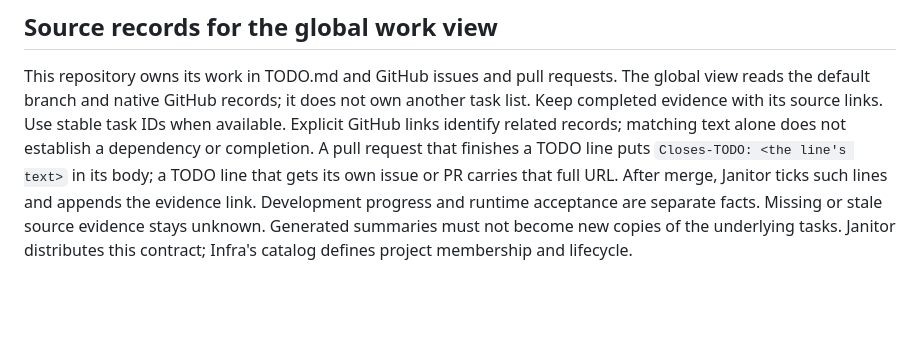
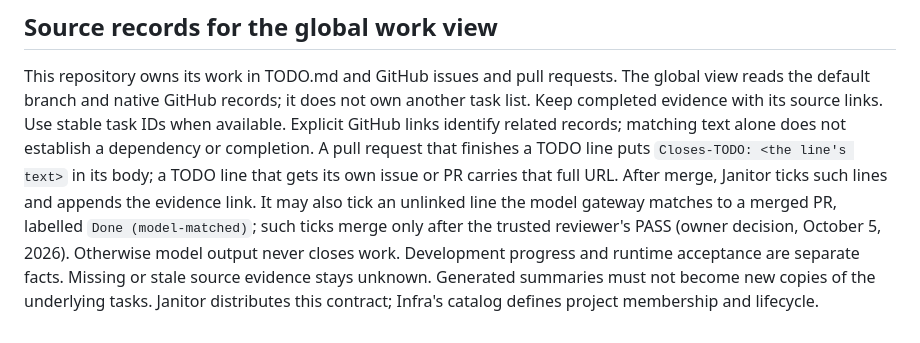
Before and after one commit to Khamel83/argus, a Markdown page: AGENTS.md, the part around the change. Rendered like a GitHub page; blank space fills up the shorter version.

Commit message:
docs: sync shared agent rules (#188)
Janitor-Agents-Rules: 043a0a34f089433e2290e92264c3af77a297c1aa

```diff
--- a/AGENTS.md
+++ b/AGENTS.md
@@ -315,7 +315,10 @@ Use stable task IDs when available. Explicit GitHub links identify related
 records; matching text alone does not establish a dependency or completion.
 A pull request that finishes a TODO line puts `Closes-TODO: <the line's text>`
 in its body; a TODO line that gets its own issue or PR carries that full URL.
-After merge, Janitor ticks such lines and appends the evidence link.
+After merge, Janitor ticks such lines and appends the evidence link. It may
+also tick an unlinked line the model gateway matches to a merged PR, labelled
+`Done (model-matched)`; such ticks merge only after the trusted reviewer's PASS
+(owner decision, October 5, 2026). Otherwise model output never closes work.
 Development progress and runtime acceptance are separate facts. Missing or
 stale source evidence stays unknown. Generated summaries must not become new
 copies of the underlying tasks. Janitor distributes this contract; Infra's
```
